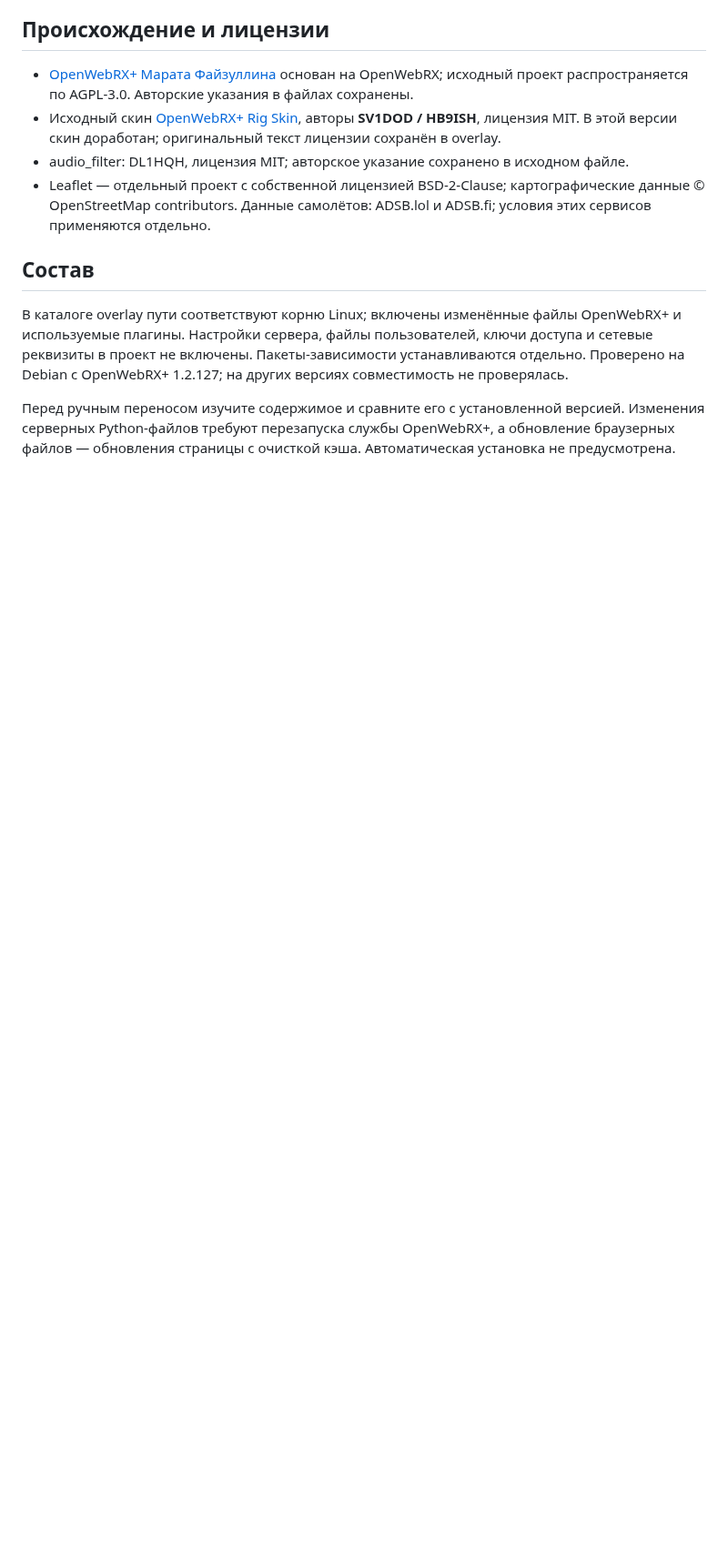
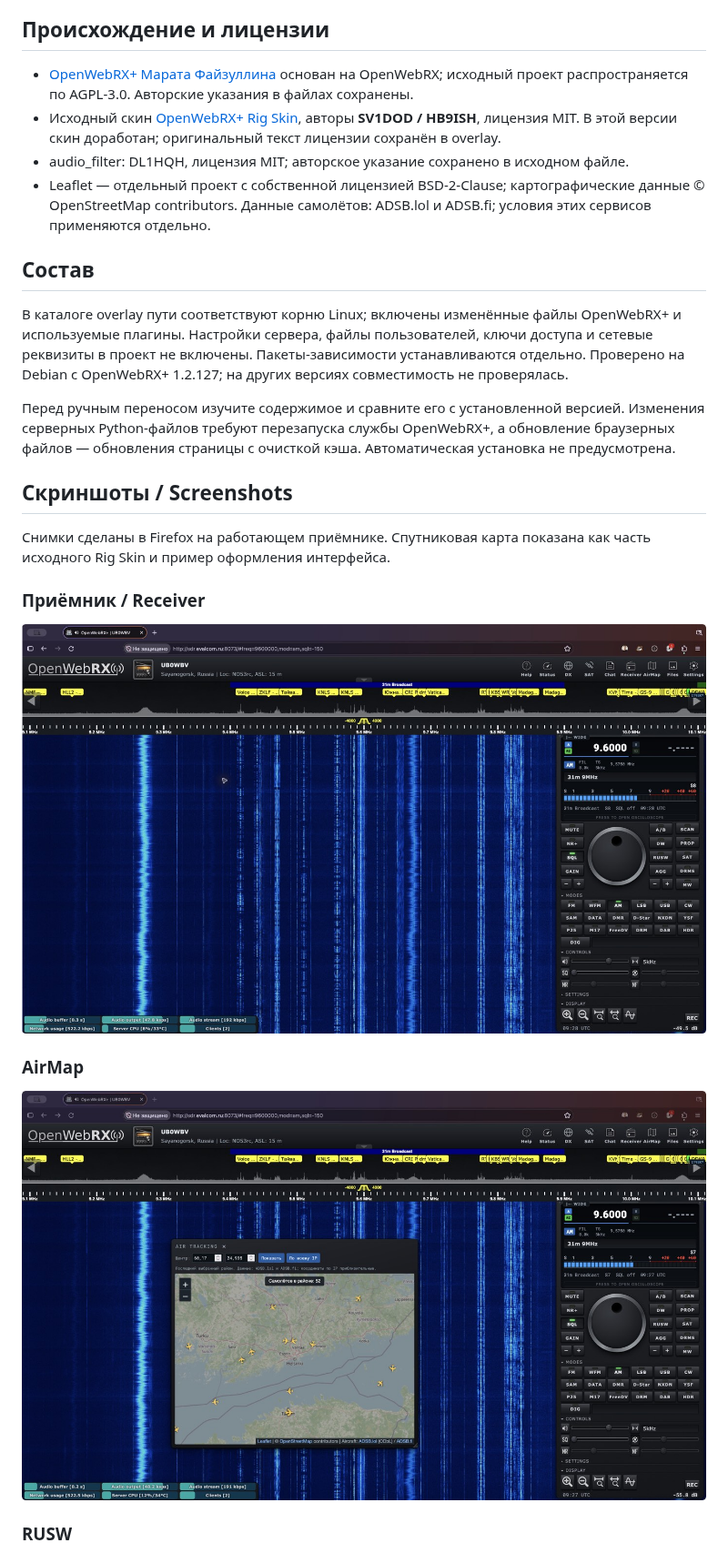
Before and after one commit to EvgeneySolovyoff/openwebrx-plus-custom, a Markdown page: README.md, the part around one of its changes. Shown at 91% size. GitHub-like rendering; pictures changed too: docs/screenshots/airmap.jpg (added), docs/screenshots/receiver.jpg (added); blank space fills up the shorter version.

Commit message:
Add interface screenshots and English documentation

```diff
--- a/README.md
+++ b/README.md
@@ -23,3 +23,18 @@
 В каталоге overlay пути соответствуют корню Linux; включены изменённые файлы OpenWebRX+ и используемые плагины. Настройки сервера, файлы пользователей, ключи доступа и сетевые реквизиты в проект не включены. Пакеты-зависимости устанавливаются отдельно. Проверено на Debian с OpenWebRX+ 1.2.127; на других версиях совместимость не проверялась.
 
 Перед ручным переносом изучите содержимое и сравните его с установленной версией. Изменения серверных Python-файлов требуют перезапуска службы OpenWebRX+, а обновление браузерных файлов — обновления страницы с очисткой кэша. Автоматическая установка не предусмотрена.
+
+## Скриншоты / Screenshots
+
+Снимки сделаны в Firefox на работающем приёмнике. Спутниковая карта показана как часть исходного Rig Skin и пример оформления интерфейса.
+
+### Приёмник / Receiver
+
+![Receiver interface with the customized Rig panel](docs/screenshots/receiver.jpg)
+
+### AirMap
+
+![AirMap showing aircraft from ADSB.lol and ADSB.fi](docs/screenshots/airmap.jpg)
+
+### RUSW
+
```
Also changed, not shown: other parts of README.md (+40 -0 lines), docs/screenshots/drm.jpg (added), docs/screenshots/rusw.jpg (added), docs/screenshots/sat.jpg (added).
